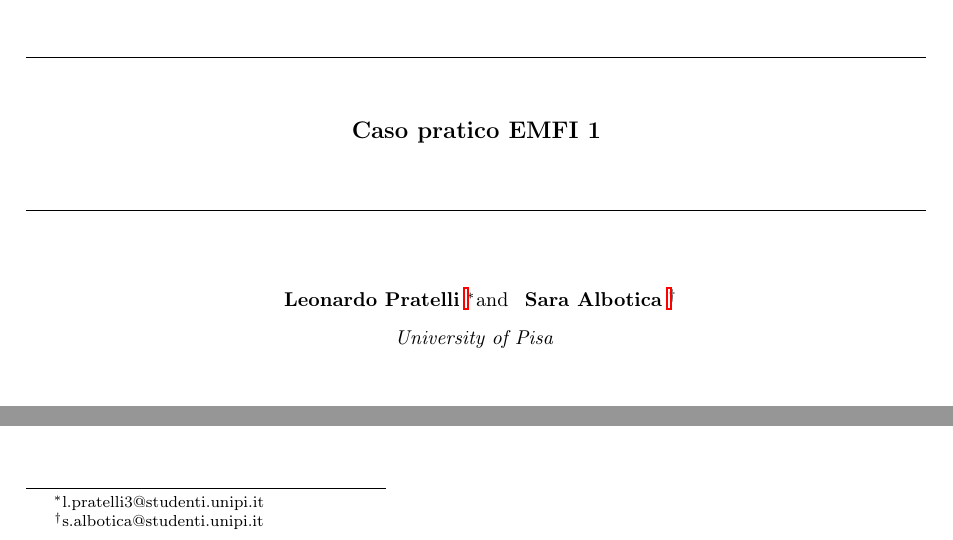
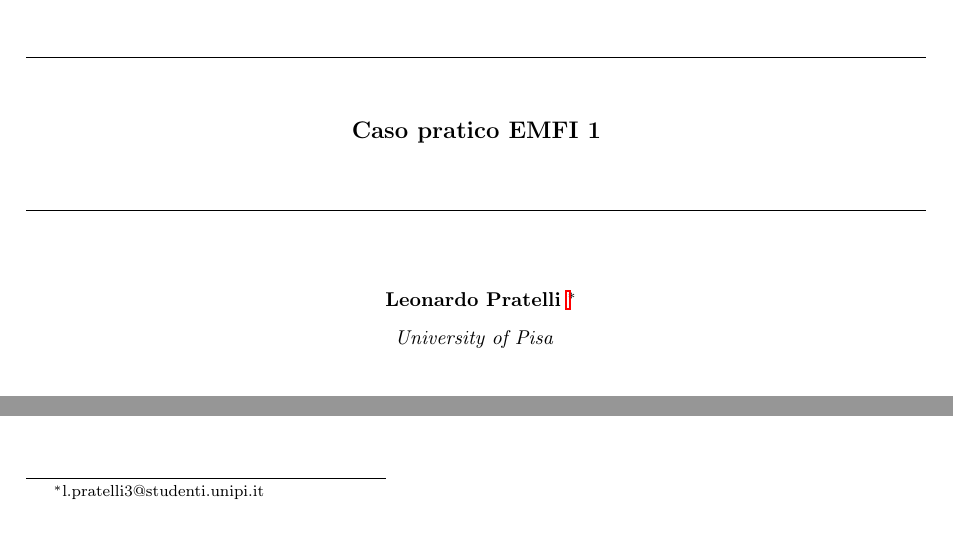
Before and after one commit to Pope2002UniPisa/Caso-pratico-EMFI-1, a LaTeX document (latex/main.tex): two parts of page 1 of 7, joined at a grey line, cut so that both start at the same text. Compiled offline with pdfLaTeX.

Commit message:
Update main.tex

```diff
--- a/latex/main.tex
+++ b/latex/main.tex
@@ -90,7 +90,7 @@
 }
 
 \author{%
-  \textbf{Leonardo Pratelli} \thanks{l.pratelli3@studenti.unipi.it} \,and \, \textbf{Sara Albotica} \thanks{s.albotica@studenti.unipi.it}\\[0.7em]
+  \textbf{Leonardo Pratelli} \thanks{l.pratelli3@studenti.unipi.it} \\[0.7em]
   \textit{University of Pisa}
 }
 
```
